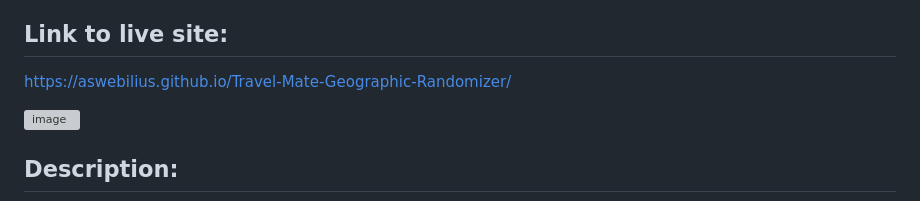
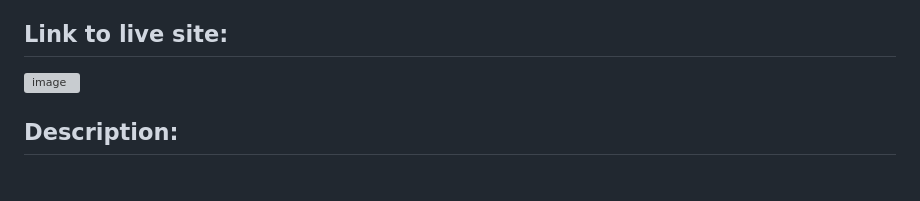
Before and after one commit to carlinjshaw/google_maps_api_app, a Markdown page: README.md, the part around the change. GitHub-like rendering; blank space fills up the shorter version; grey boxes are pictures that could not be loaded.

```diff
--- a/README.md
+++ b/README.md
@@ -22,7 +22,6 @@ WHEN I select a past location <br/>
 THEN I am presented with distance and drive time information again <br/>
 
 ## Link to live site:
-https://aswebilius.github.io/Travel-Mate-Geographic-Randomizer/ </cemter>
 
 ![image](https://user-images.githubusercontent.com/82618604/121559286-73f38e00-c9e4-11eb-8a71-593ccadb1936.png)
 
```
